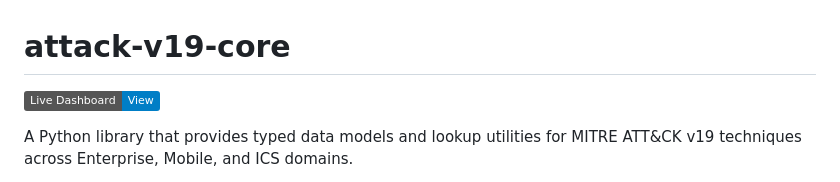
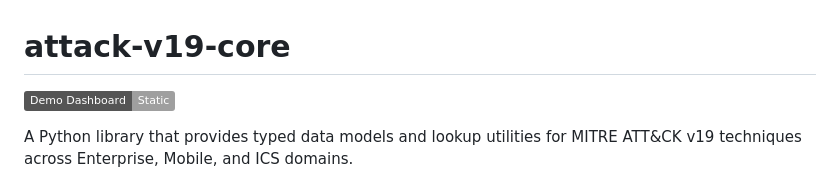
Before and after one commit to poojakira/attack-v19-core, a Markdown page: README.md, the part around the change. Drawn GitHub-style; badges without logos.

Commit message:
fix(honesty): rename 'Live Dashboard' badge to 'Demo Dashboard (static)'

```diff
--- a/README.md
+++ b/README.md
@@ -1,6 +1,6 @@
 # attack-v19-core
 
-[![Live Dashboard](https://img.shields.io/badge/Live_Dashboard-View-blue)](https://poojakira.github.io/attack-v19-core/)
+[![Demo Dashboard (static)](https://img.shields.io/badge/Demo_Dashboard-Static-lightgrey)](https://poojakira.github.io/attack-v19-core/)
 
 A Python library that provides typed data models and lookup utilities for MITRE ATT&CK v19 techniques across Enterprise, Mobile, and ICS domains.
 
```
